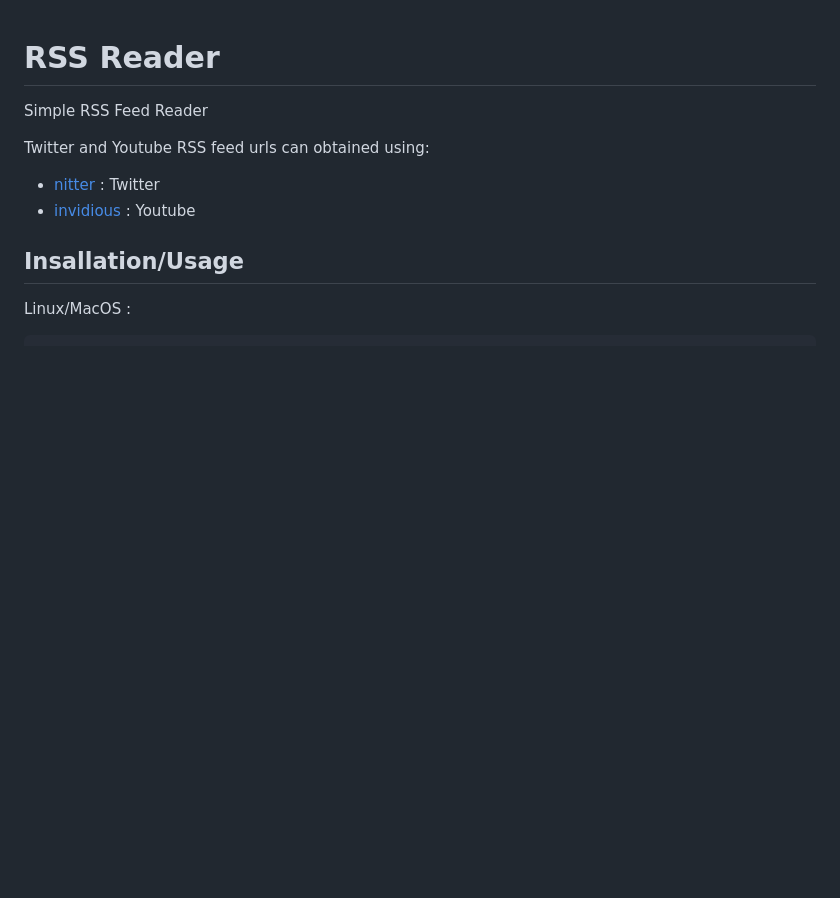
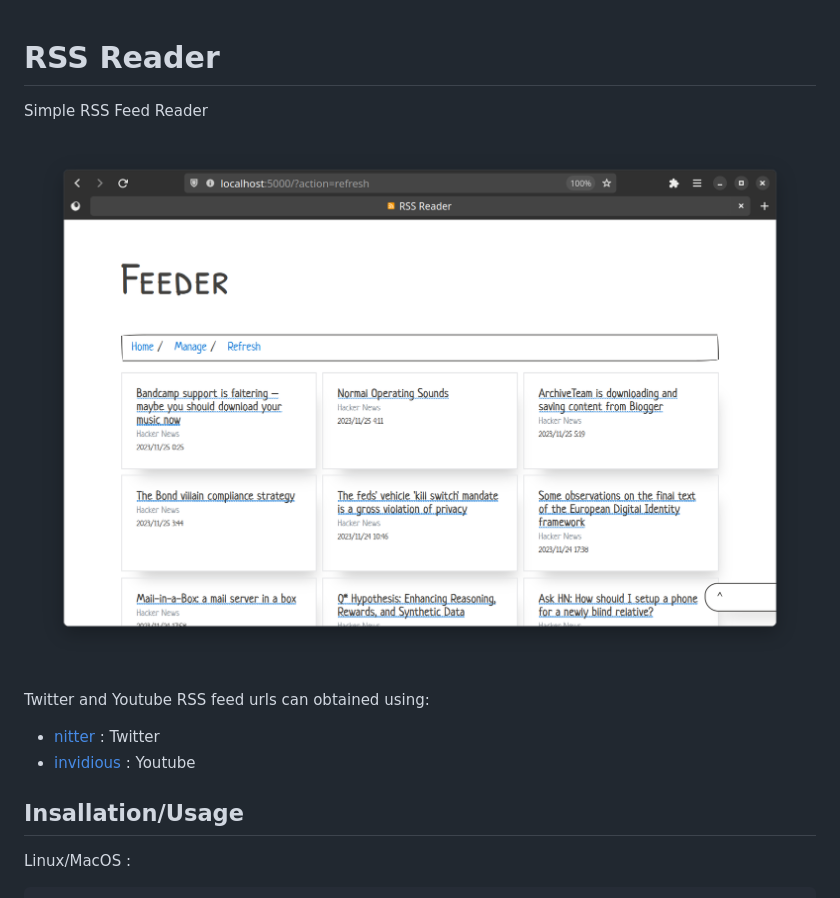
Before and after one commit to yumpyy/rss-reader, a Markdown page: README.md, the part around the change. Drawn GitHub-style; pictures changed too: images/preview.png (added); blank space fills up the shorter version.

Commit message:
Preview Added

```diff
--- a/README.md
+++ b/README.md
@@ -1,6 +1,8 @@
 # RSS Reader
 
 Simple RSS Feed Reader
+
+![Main Page Preview](./images/preview.png)
 
 Twitter and Youtube RSS feed urls can obtained using:
 - [nitter](https://nitter.soopy.moe/) : Twitter
```
